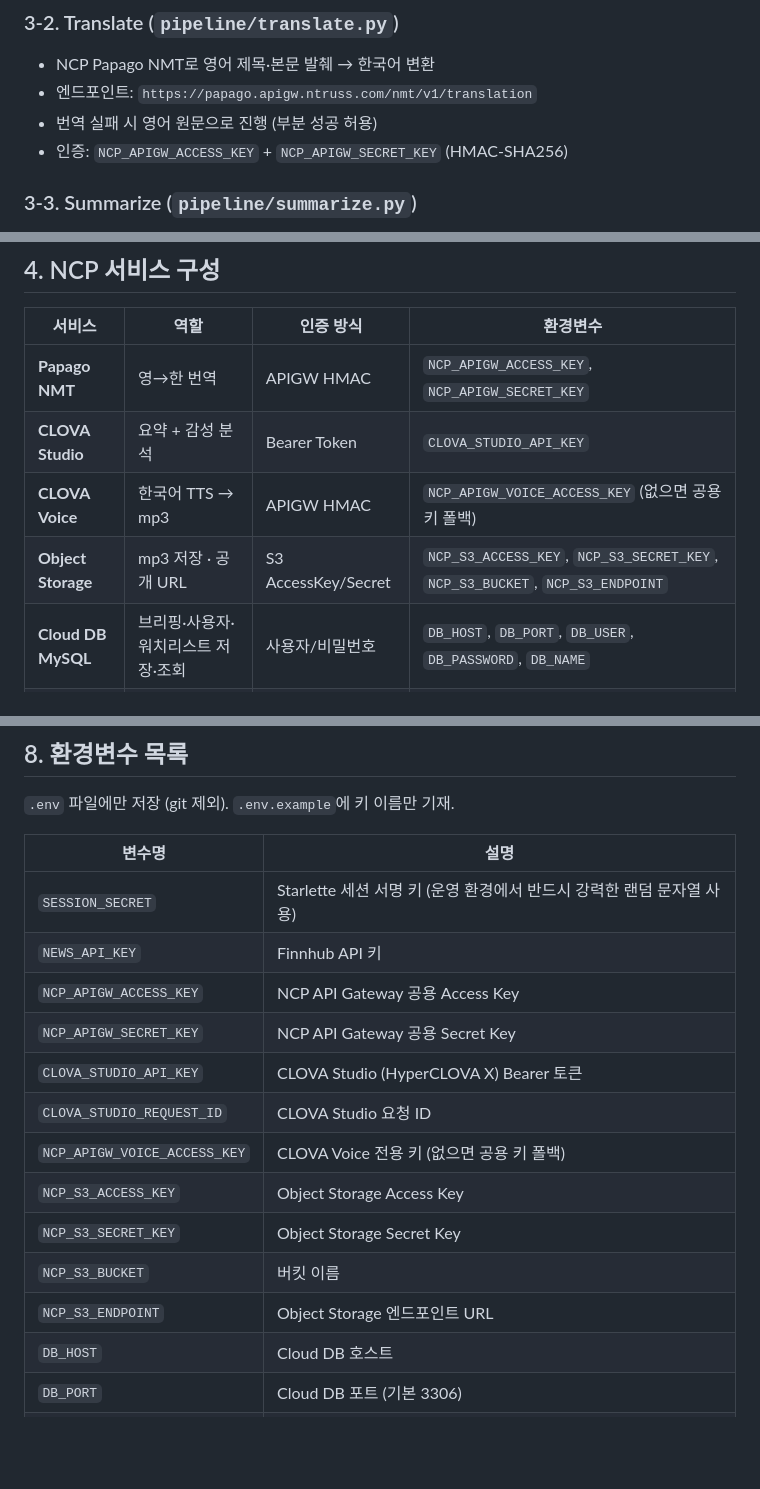
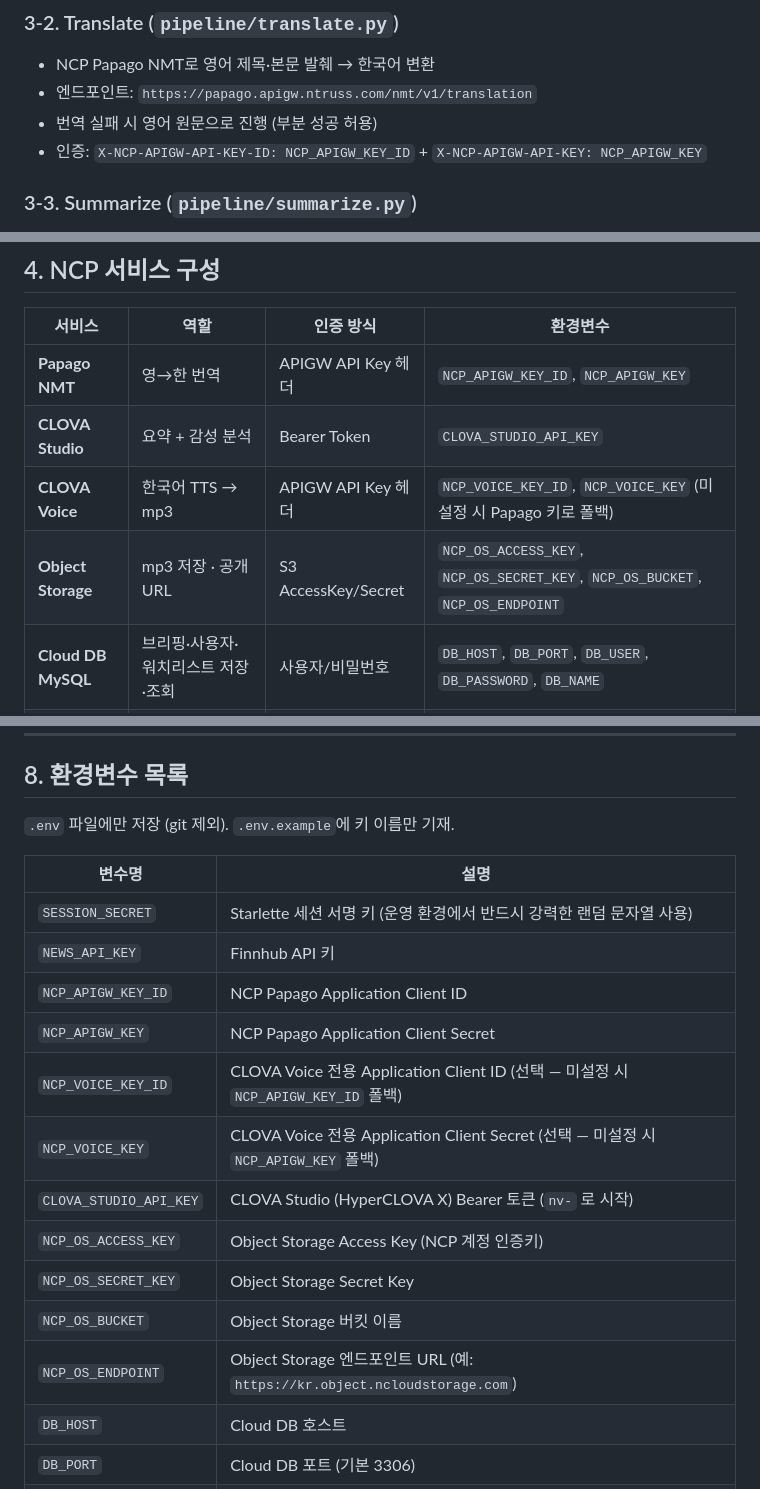
Before and after one commit to Jaeuk-Han/FinVoice, a Markdown page: FINVOICE.md, 3 parts joined by grey strips. Rendered like a GitHub page; blank space fills up the shorter version.

Commit message:
docs: update FINVOICE.md to reflect auth and watchlist features
- Fix env var names: NCP_APIGW_KEY_ID/KEY, NCP_VOICE_KEY_ID/KEY, NCP_OS_*
- Remove CLOVA_STUDIO_REQUEST_ID (auto-generated via uuid, not env var)
- Fix Papago auth description (API key headers, not HMAC-SHA256)
- Fix cron path to /srv/finvoice with .venv/bin/python
- Add MILESTONE.md to directory structure

Co-Authored-By: Claude Sonnet 4.6 <noreply@anthropic.com>

```diff
--- a/FINVOICE.md
+++ b/FINVOICE.md
@@ -122,7 +122,7 @@
 - NCP Papago NMT로 영어 제목·본문 발췌 → 한국어 변환
 - 엔드포인트: `https://papago.apigw.ntruss.com/nmt/v1/translation`
 - 번역 실패 시 영어 원문으로 진행 (부분 성공 허용)
-- 인증: `NCP_APIGW_ACCESS_KEY` + `NCP_APIGW_SECRET_KEY` (HMAC-SHA256)
+- 인증: `X-NCP-APIGW-API-KEY-ID: NCP_APIGW_KEY_ID` + `X-NCP-APIGW-API-KEY: NCP_APIGW_KEY`
 
 ### 3-3. Summarize (`pipeline/summarize.py`)
 - NCP CLOVA Studio (HyperCLOVA X)로 여러 기사를 종목별 한국어 요약문 생성
@@ -145,10 +145,10 @@
 
 | 서비스 | 역할 | 인증 방식 | 환경변수 |
 |--------|------|-----------|----------|
-| **Papago NMT** | 영→한 번역 | APIGW HMAC | `NCP_APIGW_ACCESS_KEY`, `NCP_APIGW_SECRET_KEY` |
+| **Papago NMT** | 영→한 번역 | APIGW API Key 헤더 | `NCP_APIGW_KEY_ID`, `NCP_APIGW_KEY` |
 | **CLOVA Studio** | 요약 + 감성 분석 | Bearer Token | `CLOVA_STUDIO_API_KEY` |
-| **CLOVA Voice** | 한국어 TTS → mp3 | APIGW HMAC | `NCP_APIGW_VOICE_ACCESS_KEY` (없으면 공용 키 폴백) |
-| **Object Storage** | mp3 저장 · 공개 URL | S3 AccessKey/Secret | `NCP_S3_ACCESS_KEY`, `NCP_S3_SECRET_KEY`, `NCP_S3_BUCKET`, `NCP_S3_ENDPOINT` |
+| **CLOVA Voice** | 한국어 TTS → mp3 | APIGW API Key 헤더 | `NCP_VOICE_KEY_ID`, `NCP_VOICE_KEY` (미설정 시 Papago 키로 폴백) |
+| **Object Storage** | mp3 저장 · 공개 URL | S3 AccessKey/Secret | `NCP_OS_ACCESS_KEY`, `NCP_OS_SECRET_KEY`, `NCP_OS_BUCKET`, `NCP_OS_ENDPOINT` |
 | **Cloud DB MySQL** | 브리핑·사용자·워치리스트 저장·조회 | 사용자/비밀번호 | `DB_HOST`, `DB_PORT`, `DB_USER`, `DB_PASSWORD`, `DB_NAME` |
 | **Server (VM)** | uvicorn 웹앱 + cron 배치 | SSH 키 | — |
 
@@ -284,15 +285,15 @@ user_watchlist
 |--------|------|
 | `SESSION_SECRET` | Starlette 세션 서명 키 (운영 환경에서 반드시 강력한 랜덤 문자열 사용) |
 | `NEWS_API_KEY` | Finnhub API 키 |
-| `NCP_APIGW_ACCESS_KEY` | NCP API Gateway 공용 Access Key |
-| `NCP_APIGW_SECRET_KEY` | NCP API Gateway 공용 Secret Key |
-| `CLOVA_STUDIO_API_KEY` | CLOVA Studio (HyperCLOVA X) Bearer 토큰 |
-| `CLOVA_STUDIO_REQUEST_ID` | CLOVA Studio 요청 ID |
-| `NCP_APIGW_VOICE_ACCESS_KEY` | CLOVA Voice 전용 키 (없으면 공용 키 폴백) |
-| `NCP_S3_ACCESS_KEY` | Object Storage Access Key |
-| `NCP_S3_SECRET_KEY` | Object Storage Secret Key |
-| `NCP_S3_BUCKET` | 버킷 이름 |
-| `NCP_S3_ENDPOINT` | Object Storage 엔드포인트 URL |
+| `NCP_APIGW_KEY_ID` | NCP Papago Application Client ID |
+| `NCP_APIGW_KEY` | NCP Papago Application Client Secret |
+| `NCP_VOICE_KEY_ID` | CLOVA Voice 전용 Application Client ID (선택 — 미설정 시 `NCP_APIGW_KEY_ID` 폴백) |
+| `NCP_VOICE_KEY` | CLOVA Voice 전용 Application Client Secret (선택 — 미설정 시 `NCP_APIGW_KEY` 폴백) |
+| `CLOVA_STUDIO_API_KEY` | CLOVA Studio (HyperCLOVA X) Bearer 토큰 (`nv-` 로 시작) |
+| `NCP_OS_ACCESS_KEY` | Object Storage Access Key (NCP 계정 인증키) |
+| `NCP_OS_SECRET_KEY` | Object Storage Secret Key |
+| `NCP_OS_BUCKET` | Object Storage 버킷 이름 |
+| `NCP_OS_ENDPOINT` | Object Storage 엔드포인트 URL (예: `https://kr.object.ncloudstorage.com`) |
 | `DB_HOST` | Cloud DB 호스트 |
 | `DB_PORT` | Cloud DB 포트 (기본 3306) |
 | `DB_USER` | DB 사용자 |
```
Also changed, not shown: other parts of FINVOICE.md (+2 -1 lines).
